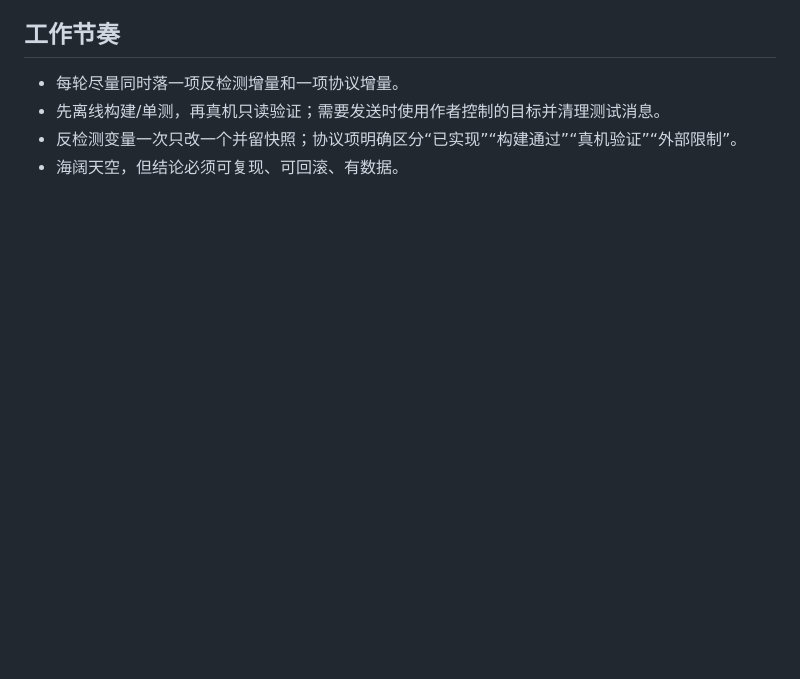
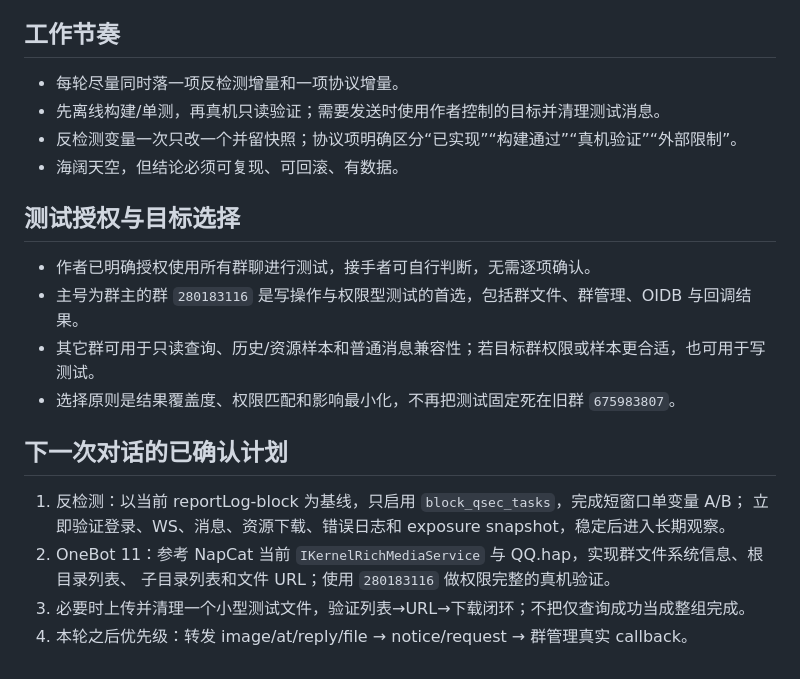
Before and after one commit to araea/satori-qq, a Markdown page: docs/FUTURE_PLAN.md, the part around the change. GitHub-like rendering; blank space fills up the shorter version.

Commit message:
Plan next anti-detection and group file work

```diff
--- a/docs/FUTURE_PLAN.md
+++ b/docs/FUTURE_PLAN.md
@@ -58,3 +58,19 @@
 - 先离线构建/单测，再真机只读验证；需要发送时使用作者控制的目标并清理测试消息。
 - 反检测变量一次只改一个并留快照；协议项明确区分“已实现”“构建通过”“真机验证”“外部限制”。
 - 海阔天空，但结论必须可复现、可回滚、有数据。
+
+## 测试授权与目标选择
+
+- 作者已明确授权使用所有群聊进行测试，接手者可自行判断，无需逐项确认。
+- 主号为群主的群 `280183116` 是写操作与权限型测试的首选，包括群文件、群管理、OIDB 与回调结果。
+- 其它群可用于只读查询、历史/资源样本和普通消息兼容性；若目标群权限或样本更合适，也可用于写测试。
+- 选择原则是结果覆盖度、权限匹配和影响最小化，不再把测试固定死在旧群 `675983807`。
+
+## 下一次对话的已确认计划
+
+1. 反检测：以当前 reportLog-block 为基线，只启用 `block_qsec_tasks`，完成短窗口单变量 A/B；
+   立即验证登录、WS、消息、资源下载、错误日志和 exposure snapshot，稳定后进入长期观察。
+2. OneBot 11：参考 NapCat 当前 `IKernelRichMediaService` 与 QQ.hap，实现群文件系统信息、根目录列表、
+   子目录列表和文件 URL；使用 `280183116` 做权限完整的真机验证。
+3. 必要时上传并清理一个小型测试文件，验证列表→URL→下载闭环；不把仅查询成功当成整组完成。
+4. 本轮之后优先级：转发 image/at/reply/file → notice/request → 群管理真实 callback。
```
Also changed, not shown: docs/HANDOFF.md (+2 -1 lines), docs/RESUME_PROMPT.md (+12 -1 lines).
